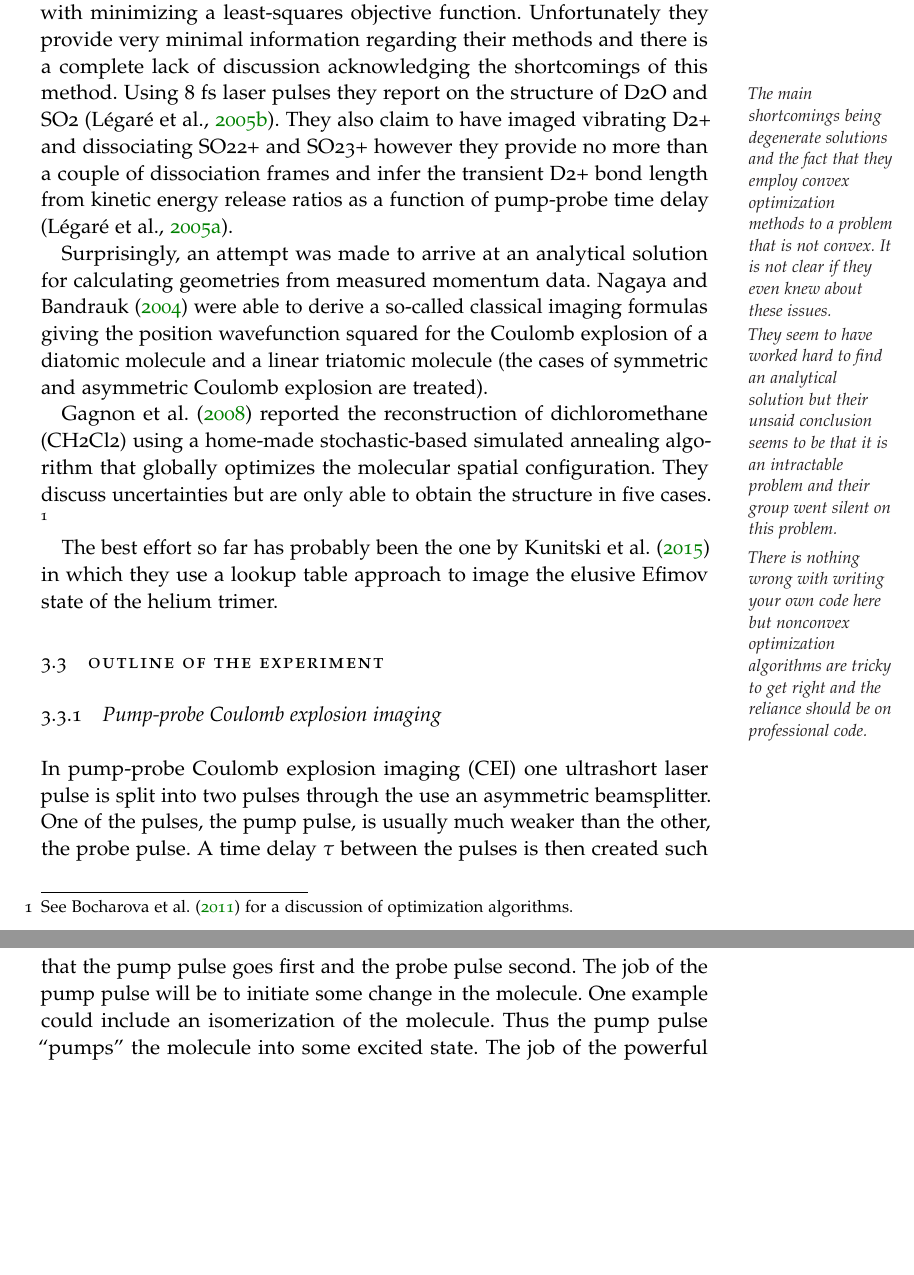
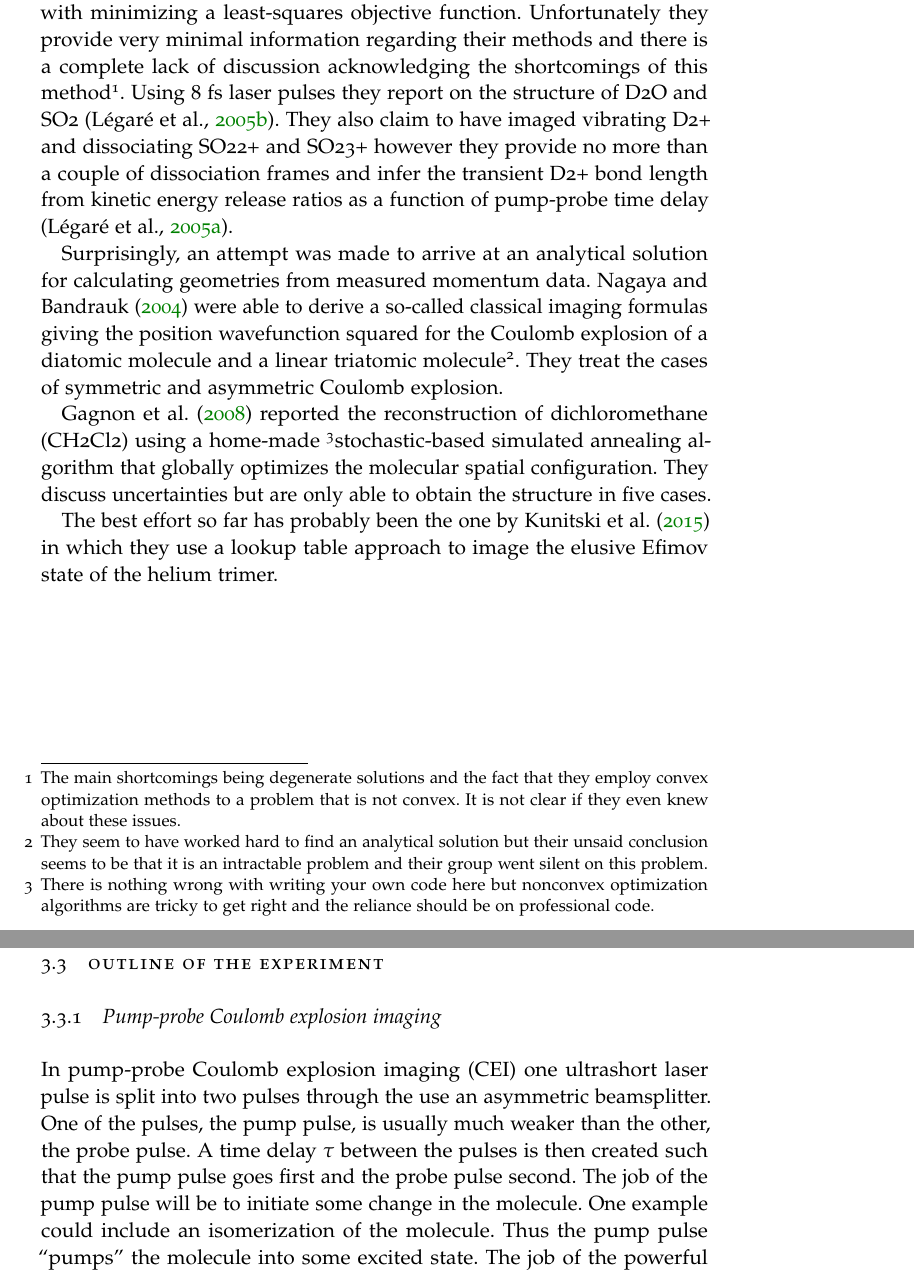
Before and after one commit to ali-ramadhan/msc-thesis, a LaTeX thesis (msc-thesis.tex, which reads Chapters/CEI.tex): two parts of pages 14 and 15 of 27, joined at a grey line, cut so that both start at the same text, the shorter picture padded with empty space. Compiled offline with pdfLaTeX.

Commit message:
Switched to footnotes.

```diff
--- a/Chapters/CEI.tex
+++ b/Chapters/CEI.tex
@@ -21,13 +21,19 @@ One drawback of initiating Coulomb explosions using a thin foil is that a molecu
 \subsection{CEI by highly charged ion impact}
 \subsection{Laser-induced CEI}
 \index{Coulomb explosion imaging!History}
-\citet{Legare05structure,Legare05dynamics} was the first to use ultrashort laser pulses to induce Coulomb explosion and report on molecular structures and dynamics. To obtain the structures, they assume the explosion proceeds under a purely Coulombic potential and use optimization methods to make guesses at the structure that most accurately reproduces the observed data consistent with minimizing a least-squares objective function. Unfortunately they provide very minimal information regarding their methods and there is a complete lack of discussion acknowledging the shortcomings of this method.\marginpar{The main shortcomings being degenerate solutions and the fact that they employ convex optimization methods to a problem that is not convex. It is not clear if they even knew about these issues.} Using 8 fs laser pulses they report on the structure of D2O and SO2 \citep{Legare05structure}. They also claim to have imaged vibrating D2+ and dissociating SO22+ and SO23+ however they provide no more than a couple of dissociation frames and infer the transient D2+ bond length from kinetic energy release ratios as a function of pump-probe time delay \citep{Legare05dynamics}.
+\citet{Legare05structure,Legare05dynamics} was the first to use ultrashort laser pulses to induce Coulomb explosion and report on molecular structures and dynamics. To obtain the structures, they assume the explosion proceeds under a purely Coulombic potential and use optimization methods to make guesses at the structure that most accurately reproduces the observed data consistent with minimizing a least-squares objective function. Unfortunately they provide very minimal information regarding their methods and there is a complete lack of discussion acknowledging the shortcomings of this method\footnotemark. Using 8 fs laser pulses they report on the structure of D2O and SO2 \citep{Legare05structure}. They also claim to have imaged vibrating D2+ and dissociating SO22+ and SO23+ however they provide no more than a couple of dissociation frames and infer the transient D2+ bond length from kinetic energy release ratios as a function of pump-probe time delay \citep{Legare05dynamics}.
+
+\footnotetext{The main shortcomings being degenerate solutions and the fact that they employ convex optimization methods to a problem that is not convex. It is not clear if they even knew about these issues.}
 
 \index{Classical imaging formula}
 \index{Coulomb explosion imaging!Classical imaging formula}
-Surprisingly, an attempt was made to arrive at an analytical solution for calculating geometries from measured momentum data. \citet{Nagaya04} \marginpar{They seem to have worked hard to find an analytical solution but their unsaid conclusion seems to be that it is an intractable problem and their group went silent on this problem.} were able to derive a so-called classical imaging formulas giving the position wavefunction squared for the Coulomb explosion of a diatomic molecule and a linear triatomic molecule (the cases of symmetric and asymmetric Coulomb explosion are treated).
+Surprisingly, an attempt was made to arrive at an analytical solution for calculating geometries from measured momentum data. \citet{Nagaya04} were able to derive a so-called classical imaging formulas giving the position wavefunction squared for the Coulomb explosion of a diatomic molecule and a linear triatomic molecule\footnotemark. They treat the cases of symmetric and asymmetric Coulomb explosion.
 
-\citet{Gagnon08} reported the reconstruction of dichloromethane (CH2Cl2) using a home-made \marginpar{There is nothing wrong with writing your own code here but nonconvex optimization algorithms are tricky to get right and the reliance should be on professional code.} stochastic-based simulated annealing algorithm that globally optimizes the molecular spatial configuration. They discuss uncertainties but are only able to obtain the structure in five cases. \footnote{See \citet{Bocharova11} for a discussion of optimization algorithms.}
+\footnotetext{They seem to have worked hard to find an analytical solution but their unsaid conclusion seems to be that it is an intractable problem and their group went silent on this problem.}
+
+\citet{Gagnon08} reported the reconstruction of dichloromethane (CH2Cl2) using a home-made \footnotemark stochastic-based simulated annealing algorithm that globally optimizes the molecular spatial configuration. They discuss uncertainties but are only able to obtain the structure in five cases.
+
+\footnotetext{There is nothing wrong with writing your own code here but nonconvex optimization algorithms are tricky to get right and the reliance should be on professional code.}
 
 \index{Lookup table}
 The best effort so far has probably been the one by \citet{Kunitski15} in which they use a lookup table approach to image the elusive Efimov state of the helium trimer.
```
Also changed, not shown: Chapters/Optimization.tex (+3 -1 lines), Chapters/CEI.tex (2 more changed lines).
